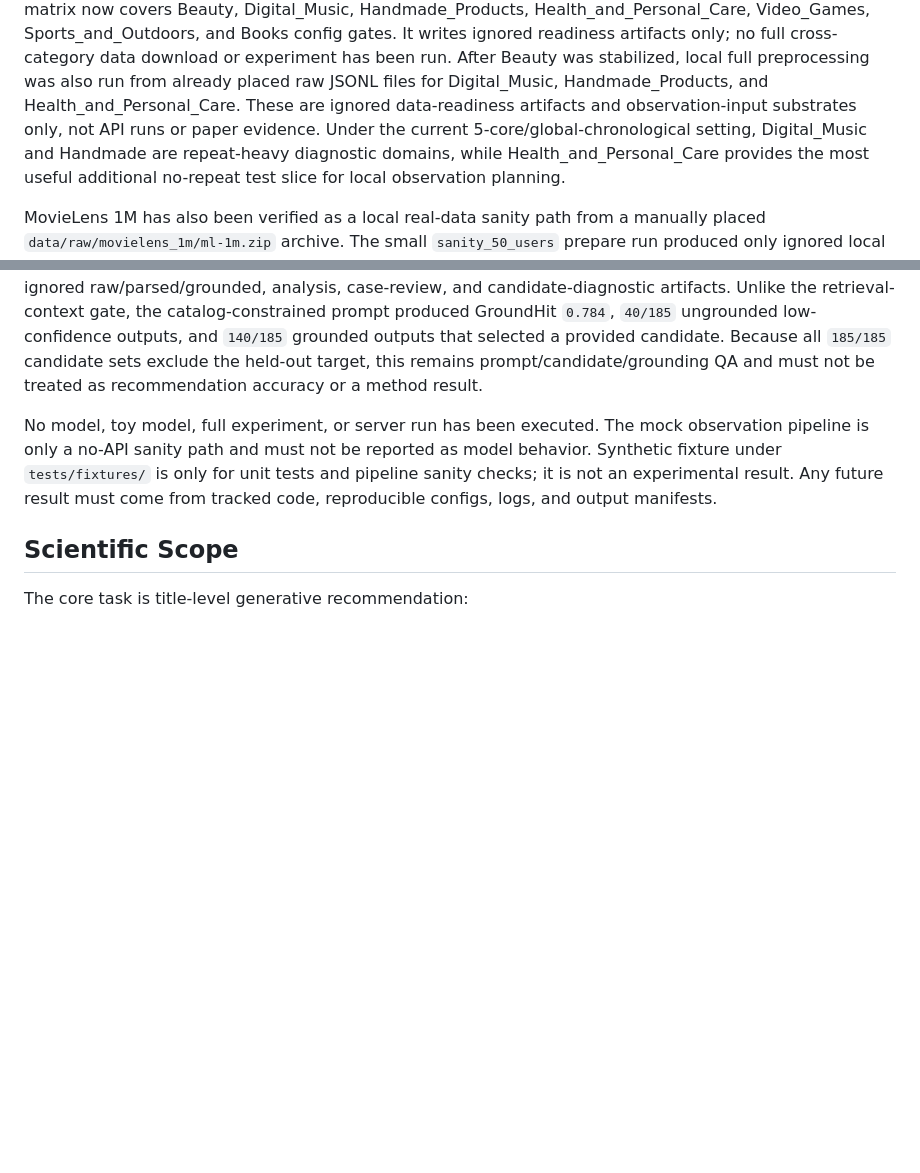
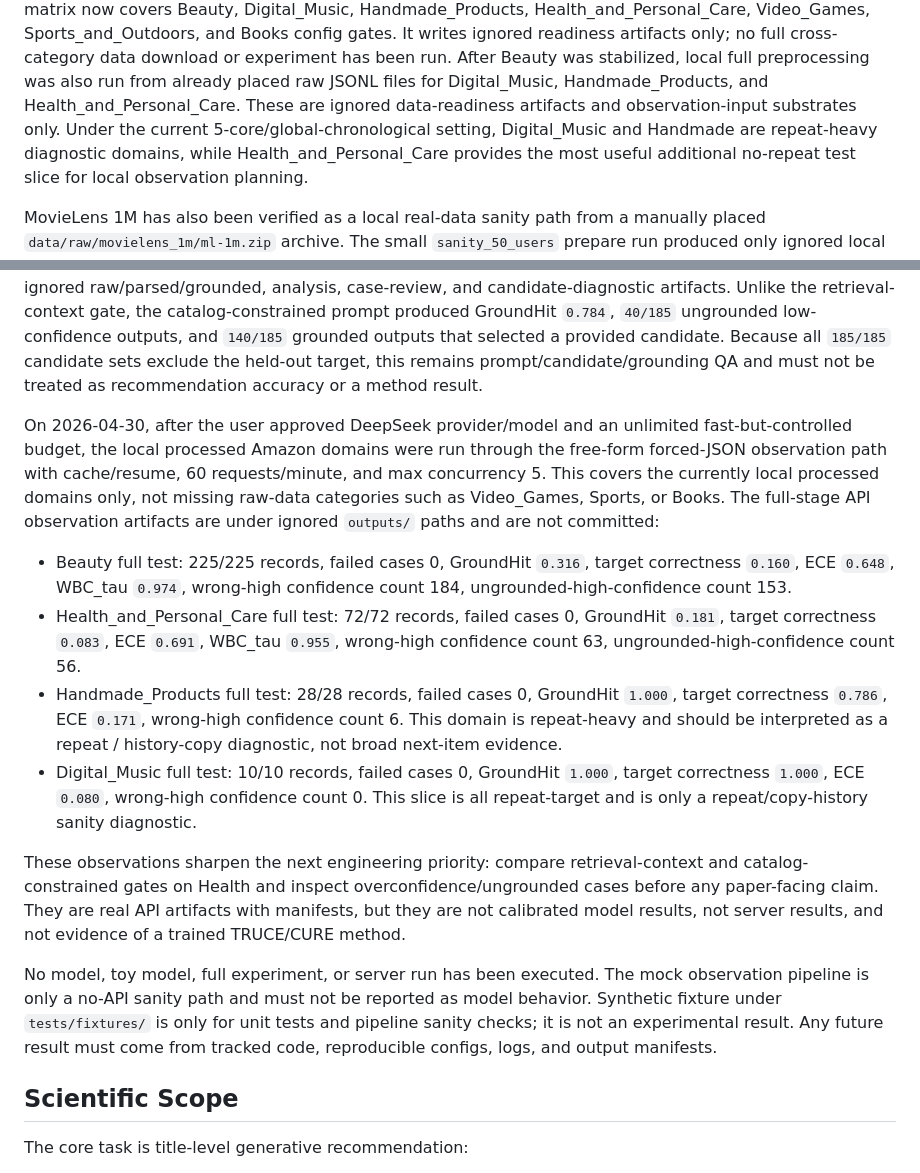
Before and after one commit to appleweiping/uncertainty-llm4rec, a Markdown page: README.md, 2 parts joined by grey strips. Drawn GitHub-style; blank space fills up the shorter version.

Commit message:
docs: record local Amazon DeepSeek observations

```diff
--- a/README.md
+++ b/README.md
@@ -64,8 +64,8 @@ run.
 After Beauty was stabilized, local full preprocessing was also run from
 already placed raw JSONL files for Digital_Music, Handmade_Products, and
 Health_and_Personal_Care. These are ignored data-readiness artifacts and
-observation-input substrates only, not API runs or paper evidence. Under the
-current 5-core/global-chronological setting, Digital_Music and Handmade are
+observation-input substrates only. Under the current
+5-core/global-chronological setting, Digital_Music and Handmade are
 repeat-heavy diagnostic domains, while Health_and_Personal_Care provides the
 most useful additional no-repeat test slice for local observation planning.
 
@@ -144,6 +144,35 @@ retrieval-context gate, the catalog-constrained prompt produced GroundHit
 outputs that selected a provided candidate. Because all `185/185` candidate
 sets exclude the held-out target, this remains prompt/candidate/grounding QA
 and must not be treated as recommendation accuracy or a method result.
+
+On 2026-04-30, after the user approved DeepSeek provider/model and an
+unlimited fast-but-controlled budget, the local processed Amazon domains were
+run through the free-form forced-JSON observation path with cache/resume,
+60 requests/minute, and max concurrency 5. This covers the currently local
+processed domains only, not missing raw-data categories such as Video_Games,
+Sports, or Books. The full-stage API observation artifacts are under ignored
+`outputs/` paths and are not committed:
+
+- Beauty full test: 225/225 records, failed cases 0, GroundHit `0.316`,
+  target correctness `0.160`, ECE `0.648`, WBC_tau `0.974`, wrong-high
+  confidence count 184, ungrounded-high-confidence count 153.
+- Health_and_Personal_Care full test: 72/72 records, failed cases 0, GroundHit
+  `0.181`, target correctness `0.083`, ECE `0.691`, WBC_tau `0.955`,
+  wrong-high confidence count 63, ungrounded-high-confidence count 56.
+- Handmade_Products full test: 28/28 records, failed cases 0, GroundHit
+  `1.000`, target correctness `0.786`, ECE `0.171`, wrong-high confidence
+  count 6. This domain is repeat-heavy and should be interpreted as a repeat
+  / history-copy diagnostic, not broad next-item evidence.
+- Digital_Music full test: 10/10 records, failed cases 0, GroundHit `1.000`,
+  target correctness `1.000`, ECE `0.080`, wrong-high confidence count 0.
+  This slice is all repeat-target and is only a repeat/copy-history sanity
+  diagnostic.
+
+These observations sharpen the next engineering priority: compare
+retrieval-context and catalog-constrained gates on Health and inspect
+overconfidence/ungrounded cases before any paper-facing claim. They are real
+API artifacts with manifests, but they are not calibrated model results, not
+server results, and not evidence of a trained TRUCE/CURE method.
 
 No model, toy model, full experiment, or server run has been executed. The mock
 observation pipeline is only a no-API sanity path and must not be reported as
```
Also changed, not shown: docs/api_observation.md (+58 -0 lines).
